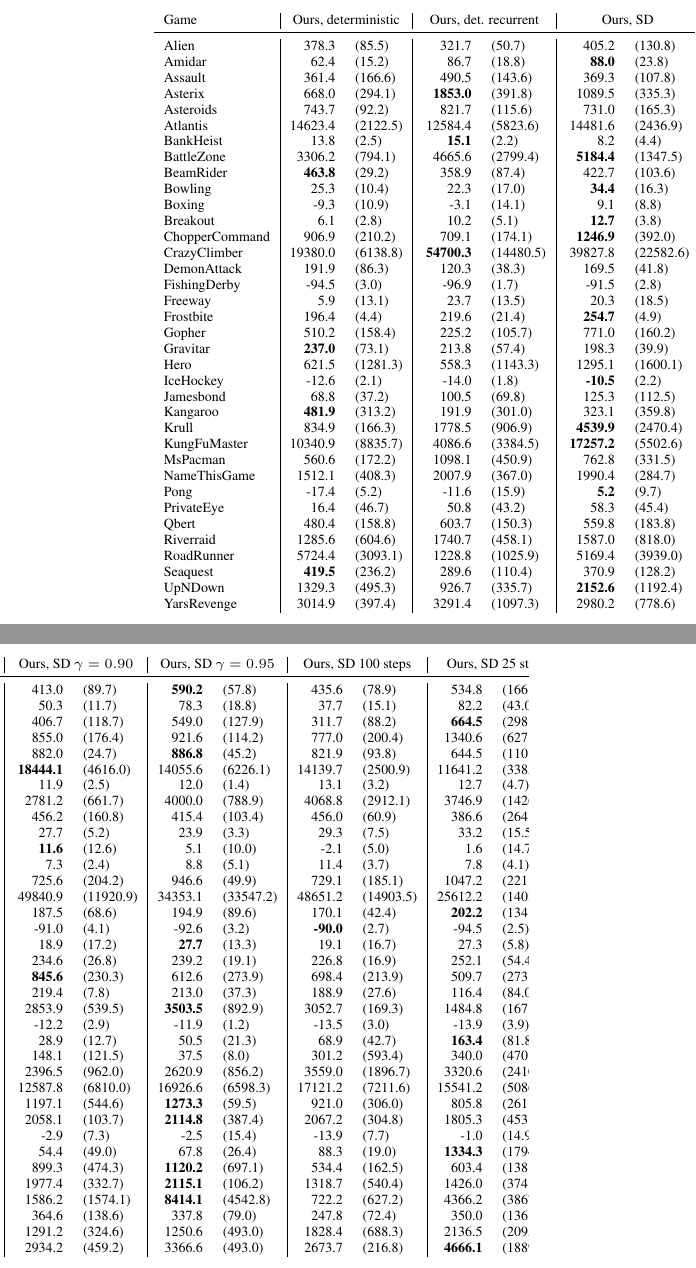
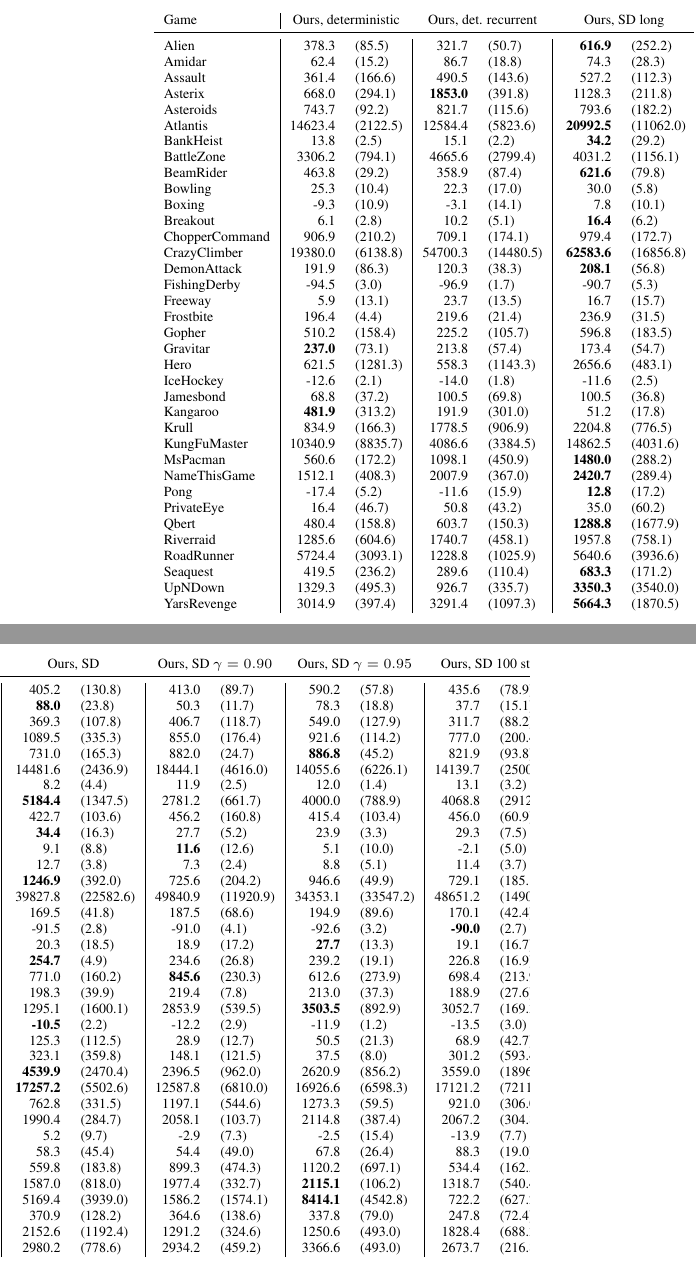
Before and after one commit to piotrmilos/mbrl_arXiv, a LaTeX paper (main.tex, which reads appendix_experiments.tex): two parts of the columns of page 15 of 17, joined at a grey line, cut so that both start at the same text. Compiled offline with pdfLaTeX.

Commit message:
first table imported

```diff
--- a/appendix_experiments.tex
+++ b/appendix_experiments.tex
@@ -32,21 +32,21 @@
 
-Game &          \multicolumn{2}{|c|}{Ours, deterministic}  &     \multicolumn{2}{|c|}{Ours, det. recurrent}   &     \multicolumn{2}{|c|}{Ours, SD} &     \multicolumn{2}{|c|}{Ours, SD $\gamma=0.90$}   &     \multicolumn{2}{|c|}{Ours, SD $\gamma=0.95$} &          \multicolumn{2}{|c|}{Ours, SD 100 steps}	&     \multicolumn{2}{|c|}{Ours, SD 25 steps} &		random &		human\\
-
+Game & \multicolumn{2}{c}{Ours, deterministic}  &  \multicolumn{2}{c}{Ours, det. recurrent}   & \multicolumn{2}{c}{Ours, SD long} &     \multicolumn{2}{c}{Ours, SD} &     \multicolumn{2}{c}{Ours, SD $\gamma=0.90$}   &     \multicolumn{2}{c}{Ours, SD $\gamma=0.95$} & \multicolumn{2}{c}{Ours, SD 100 steps} &     \multicolumn{2}{c}{Ours, SD 25 steps} &  random & human\\
+%
 \midrule
-Alien          &    378.3 &    (85.5) &    321.7 &     (50.7) &    405.2 &    (130.8) &    413.0 &     (89.7) &\textbf{    590.2 }&     (57.8) &    435.6 &     (78.9) &    534.8 &    (166.2) &    184.8 &   7128.0 \\
-Amidar         &     62.4 &    (15.2) &     86.7 &     (18.8) &\textbf{     88.0 }&     (23.8) &     50.3 &     (11.7) &     78.3 &     (18.8) &     37.7 &     (15.1) &     82.2 &     (43.0) &     11.8 &   1720.0 \\
-Assault        &    361.4 &   (166.6) &    490.5 &    (143.6) &    369.3 &    (107.8) &    406.7 &    (118.7) &    549.0 &    (127.9) &    311.7 &     (88.2) &\textbf{    664.5 }&    (298.2) &    233.7 &    742.0 \\
-Asterix        &    668.0 &   (294.1) &\textbf{   1853.0 }&    (391.8) &   1089.5 &    (335.3) &    855.0 &    (176.4) &    921.6 &    (114.2) &    777.0 &    (200.4) &   1340.6 &    (627.5) &    248.8 &   8503.0 \\
-Asteroids      &    743.7 &    (92.2) &    821.7 &    (115.6) &    731.0 &    (165.3) &    882.0 &     (24.7) &\textbf{    886.8 }&     (45.2) &    821.9 &     (93.8) &    644.5 &    (110.6) &    649.0 &  47389.0 \\
-Atlantis       &  14623.4 &  (2122.5) &  12584.4 &   (5823.6) &  14481.6 &   (2436.9) &\textbf{  18444.1 }&   (4616.0) &  14055.6 &   (6226.1) &  14139.7 &   (2500.9) &  11641.2 &   (3385.0) &  16492.0 &  29028.0 \\
-BankHeist      &     13.8 &     (2.5) &\textbf{     15.1 }&      (2.2) &      8.2 &      (4.4) &     11.9 &      (2.5) &     12.0 &      (1.4) &     13.1 &      (3.2) &     12.7 &      (4.7) &     15.0 &    753.0 \\
-BattleZone     &   3306.2 &   (794.1) &   4665.6 &   (2799.4) &\textbf{   5184.4 }&   (1347.5) &   2781.2 &    (661.7) &   4000.0 &    (788.9) &   4068.8 &   (2912.1) &   3746.9 &   (1426.8) &   2895.0 &  37188.0 \\
-BeamRider      &\textbf{    463.8 }&    (29.2) &    358.9 &     (87.4) &    422.7 &    (103.6) &    456.2 &    (160.8) &    415.4 &    (103.4) &    456.0 &     (60.9) &    386.6 &    (264.4) &    372.1 &  16926.0 \\
-Bowling        &     25.3 &    (10.4) &     22.3 &     (17.0) &\textbf{     34.4 }&     (16.3) &     27.7 &      (5.2) &     23.9 &      (3.3) &     29.3 &      (7.5) &     33.2 &     (15.5) &     24.2 &    161.0 \\
-Boxing         &     -9.3 &    (10.9) &     -3.1 &     (14.1) &      9.1 &      (8.8) &\textbf{     11.6 }&     (12.6) &      5.1 &     (10.0) &     -2.1 &      (5.0) &      1.6 &     (14.7) &      0.3 &     12.0 \\
-Breakout       &      6.1 &     (2.8) &     10.2 &      (5.1) &\textbf{     12.7 }&      (3.8) &      7.3 &      (2.4) &      8.8 &      (5.1) &     11.4 &      (3.7) &      7.8 &      (4.1) &      0.9 &     30.0 \\
-ChopperCommand &    906.9 &   (210.2) &    709.1 &    (174.1) &\textbf{   1246.9 }&    (392.0) &    725.6 &    (204.2) &    946.6 &     (49.9) &    729.1 &    (185.1) &   1047.2 &    (221.6) &    671.0 &   7388.0 \\
-CrazyClimber   &  19380.0 &  (6138.8) &\textbf{  54700.3 }&  (14480.5) &  39827.8 &  (22582.6) &  49840.9 &  (11920.9) &  34353.1 &  (33547.2) &  48651.2 &  (14903.5) &  25612.2 &  (14037.5) &   7339.5 &  35829.0 \\
-DemonAttack    &    191.9 &    (86.3) &    120.3 &     (38.3) &    169.5 &     (41.8) &    187.5 &     (68.6) &    194.9 &     (89.6) &    170.1 &     (42.4) &\textbf{    202.2 }&    (134.0) &    140.0 &   1971.0 \\
-FishingDerby   &    -94.5 &     (3.0) &    -96.9 &      (1.7) &    -91.5 &      (2.8) &    -91.0 &      (4.1) &    -92.6 &      (3.2) &\textbf{    -90.0 }&      (2.7) &    -94.5 &      (2.5) &    -93.6 &    -39.0 \\
-Freeway        &      5.9 &    (13.1) &     23.7 &     (13.5) &     20.3 &     (18.5) &     18.9 &     (17.2) &\textbf{     27.7 }&     (13.3) &     19.1 &     (16.7) &     27.3 &      (5.8) &      0.0 &     30.0 \\
+Alien          &    378.3 &    (85.5) &    321.7 &     (50.7) &\textbf{    616.9 }&    (252.2) &    405.2 &    (130.8) &    413.0 &     (89.7) &    590.2 &     (57.8) &    435.6 &     (78.9) &    534.8 &    (166.2) &    184.8 &   7128.0 \\
+Amidar         &     62.4 &    (15.2) &     86.7 &     (18.8) &     74.3 &     (28.3) &\textbf{     88.0 }&     (23.8) &     50.3 &     (11.7) &     78.3 &     (18.8) &     37.7 &     (15.1) &     82.2 &     (43.0) &     11.8 &   1720.0 \\
+Assault        &    361.4 &   (166.6) &    490.5 &    (143.6) &    527.2 &    (112.3) &    369.3 &    (107.8) &    406.7 &    (118.7) &    549.0 &    (127.9) &    311.7 &     (88.2) &\textbf{    664.5 }&    (298.2) &    233.7 &    742.0 \\
+Asterix        &    668.0 &   (294.1) &\textbf{   1853.0 }&    (391.8) &   1128.3 &    (211.8) &   1089.5 &    (335.3) &    855.0 &    (176.4) &    921.6 &    (114.2) &    777.0 &    (200.4) &   1340.6 &    (627.5) &    248.8 &   8503.0 \\
+Asteroids      &    743.7 &    (92.2) &    821.7 &    (115.6) &    793.6 &    (182.2) &    731.0 &    (165.3) &    882.0 &     (24.7) &\textbf{    886.8 }&     (45.2) &    821.9 &     (93.8) &    644.5 &    (110.6) &    649.0 &  47389.0 \\
+Atlantis       &  14623.4 &  (2122.5) &  12584.4 &   (5823.6) &\textbf{  20992.5 }&  (11062.0) &  14481.6 &   (2436.9) &  18444.1 &   (4616.0) &  14055.6 &   (6226.1) &  14139.7 &   (2500.9) &  11641.2 &   (3385.0) &  16492.0 &  29028.0 \\
+BankHeist      &     13.8 &     (2.5) &     15.1 &      (2.2) &\textbf{     34.2 }&     (29.2) &      8.2 &      (4.4) &     11.9 &      (2.5) &     12.0 &      (1.4) &     13.1 &      (3.2) &     12.7 &      (4.7) &     15.0 &    753.0 \\
+BattleZone     &   3306.2 &   (794.1) &   4665.6 &   (2799.4) &   4031.2 &   (1156.1) &\textbf{   5184.4 }&   (1347.5) &   2781.2 &    (661.7) &   4000.0 &    (788.9) &   4068.8 &   (2912.1) &   3746.9 &   (1426.8) &   2895.0 &  37188.0 \\
+BeamRider      &    463.8 &    (29.2) &    358.9 &     (87.4) &\textbf{    621.6 }&     (79.8) &    422.7 &    (103.6) &    456.2 &    (160.8) &    415.4 &    (103.4) &    456.0 &     (60.9) &    386.6 &    (264.4) &    372.1 &  16926.0 \\
+Bowling        &     25.3 &    (10.4) &     22.3 &     (17.0) &     30.0 &      (5.8) &\textbf{     34.4 }&     (16.3) &     27.7 &      (5.2) &     23.9 &      (3.3) &     29.3 &      (7.5) &     33.2 &     (15.5) &     24.2 &    161.0 \\
+Boxing         &     -9.3 &    (10.9) &     -3.1 &     (14.1) &      7.8 &     (10.1) &      9.1 &      (8.8) &\textbf{     11.6 }&     (12.6) &      5.1 &     (10.0) &     -2.1 &      (5.0) &      1.6 &     (14.7) &      0.3 &     12.0 \\
+Breakout       &      6.1 &     (2.8) &     10.2 &      (5.1) &\textbf{     16.4 }&      (6.2) &     12.7 &      (3.8) &      7.3 &      (2.4) &      8.8 &      (5.1) &     11.4 &      (3.7) &      7.8 &      (4.1) &      0.9 &     30.0 \\
+ChopperCommand &    906.9 &   (210.2) &    709.1 &    (174.1) &    979.4 &    (172.7) &\textbf{   1246.9 }&    (392.0) &    725.6 &    (204.2) &    946.6 &     (49.9) &    729.1 &    (185.1) &   1047.2 &    (221.6) &    671.0 &   7388.0 \\
+CrazyClimber   &  19380.0 &  (6138.8) &  54700.3 &  (14480.5) &\textbf{  62583.6 }&  (16856.8) &  39827.8 &  (22582.6) &  49840.9 &  (11920.9) &  34353.1 &  (33547.2) &  48651.2 &  (14903.5) &  25612.2 &  (14037.5) &   7339.5 &  35829.0 \\
+DemonAttack    &    191.9 &    (86.3) &    120.3 &     (38.3) &\textbf{    208.1 }&     (56.8) &    169.5 &     (41.8) &    187.5 &     (68.6) &    194.9 &     (89.6) &    170.1 &     (42.4) &    202.2 &    (134.0) &    140.0 &   1971.0 \\
+FishingDerby   &    -94.5 &     (3.0) &    -96.9 &      (1.7) &    -90.7 &      (5.3) &    -91.5 &      (2.8) &    -91.0 &      (4.1) &    -92.6 &      (3.2) &\textbf{    -90.0 }&      (2.7) &    -94.5 &      (2.5) &    -93.6 &    -39.0 \\
+Freeway        &      5.9 &    (13.1) &     23.7 &     (13.5) &     16.7 &     (15.7) &     20.3 &     (18.5) &     18.9 &     (17.2) &\textbf{     27.7 }&     (13.3) &     19.1 &     (16.7) &     27.3 &      (5.8) &      0.0 &     30.0 \\
```
Also changed, not shown: appendix_experiments.tex (40 more changed lines).
